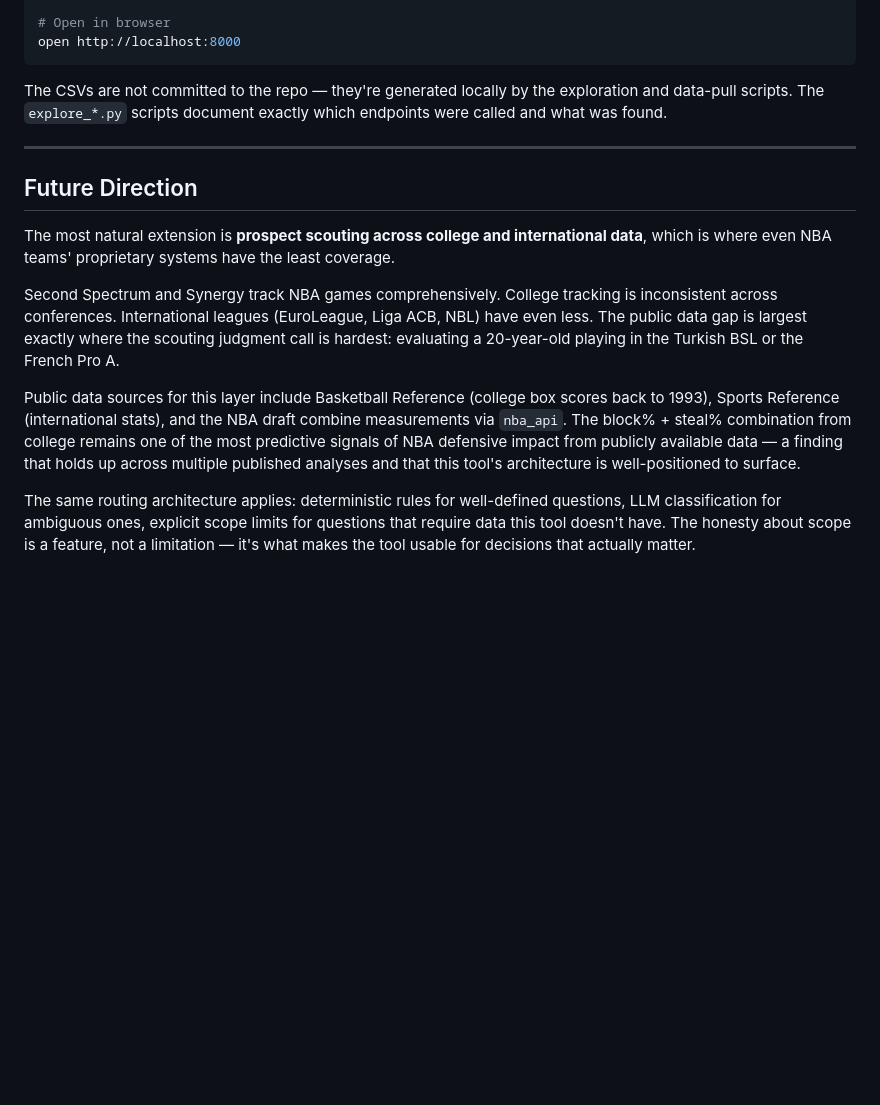
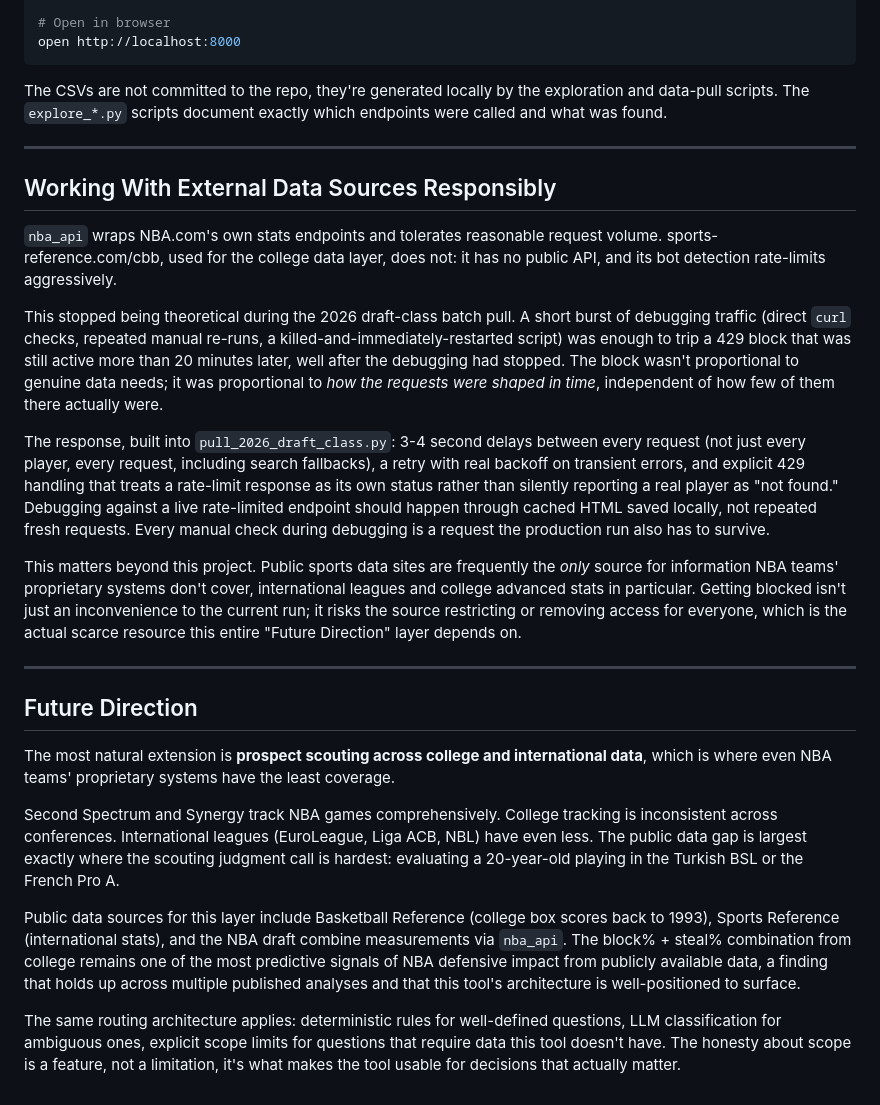
Before and after one commit to saipisupati/nba-scouting-agent, a Markdown page: README.md, the part around one of its changes. Drawn GitHub-style; blank space fills up the shorter version.

````diff
--- a/README.md
+++ b/README.md
@@ -151,7 +176,19 @@ GROQ_API_KEY=your_key uvicorn api:app --port 8000
 open http://localhost:8000
 ```
 
-The CSVs are not committed to the repo — they're generated locally by the exploration and data-pull scripts. The `explore_*.py` scripts document exactly which endpoints were called and what was found.
+The CSVs are not committed to the repo, they're generated locally by the exploration and data-pull scripts. The `explore_*.py` scripts document exactly which endpoints were called and what was found.
+
+---
+
+## Working With External Data Sources Responsibly
+
+`nba_api` wraps NBA.com's own stats endpoints and tolerates reasonable request volume. sports-reference.com/cbb, used for the college data layer, does not: it has no public API, and its bot detection rate-limits aggressively.
+
+This stopped being theoretical during the 2026 draft-class batch pull. A short burst of debugging traffic (direct `curl` checks, repeated manual re-runs, a killed-and-immediately-restarted script) was enough to trip a 429 block that was still active more than 20 minutes later, well after the debugging had stopped. The block wasn't proportional to genuine data needs; it was proportional to *how the requests were shaped in time*, independent of how few of them there actually were.
+
+The response, built into `pull_2026_draft_class.py`: 3-4 second delays between every request (not just every player, every request, including search fallbacks), a retry with real backoff on transient errors, and explicit 429 handling that treats a rate-limit response as its own status rather than silently reporting a real player as "not found." Debugging against a live rate-limited endpoint should happen through cached HTML saved locally, not repeated fresh requests. Every manual check during debugging is a request the production run also has to survive.
+
+This matters beyond this project. Public sports data sites are frequently the *only* source for information NBA teams' proprietary systems don't cover, international leagues and college advanced stats in particular. Getting blocked isn't just an inconvenience to the current run; it risks the source restricting or removing access for everyone, which is the actual scarce resource this entire "Future Direction" layer depends on.
 
 ---
 
@@ -161,6 +198,6 @@ The most natural extension is **prospect scouting across college and internation
 
 Second Spectrum and Synergy track NBA games comprehensively. College tracking is inconsistent across conferences. International leagues (EuroLeague, Liga ACB, NBL) have even less. The public data gap is largest exactly where the scouting judgment call is hardest: evaluating a 20-year-old playing in the Turkish BSL or the French Pro A.
 
-Public data sources for this layer include Basketball Reference (college box scores back to 1993), Sports Reference (international stats), and the NBA draft combine measurements via `nba_api`. The block% + steal% combination from college remains one of the most predictive signals of NBA defensive impact from publicly available data — a finding that holds up across multiple published analyses and that this tool's architecture is well-positioned to surface.
+Public data sources for this layer include Basketball Reference (college box scores back to 1993), Sports Reference (international stats), and the NBA draft combine measurements via `nba_api`. The block% + steal% combination from college remains one of the most predictive signals of NBA defensive impact from publicly available data, a finding that holds up across multiple published analyses and that this tool's architecture is well-positioned to surface.
 
-The same routing architecture applies: deterministic rules for well-defined questions, LLM classification for ambiguous ones, explicit scope limits for questions that require data this tool doesn't have. The honesty about scope is a feature, not a limitation — it's what makes the tool usable for decisions that actually matter.
+The same routing architecture applies: deterministic rules for well-defined questions, LLM classification for ambiguous ones, explicit scope limits for questions that require data this tool doesn't have. The honesty about scope is a feature, not a limitation, it's what makes the tool usable for decisions that actually matter.
````
Also changed, not shown: other parts of README.md (+44 -19 lines).
